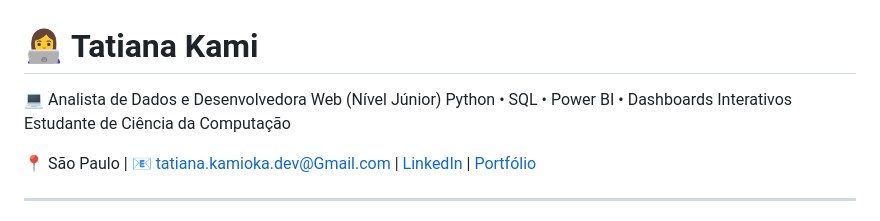
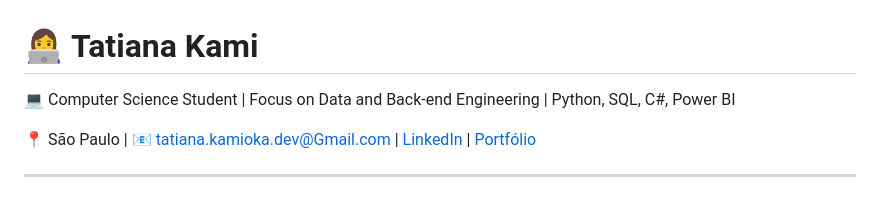
Before and after one commit to Tatianakami/Tatianakami, a Markdown page: README.md, the part around the change. Rendered like a GitHub page.

```diff
--- a/README.md
+++ b/README.md
@@ -1,8 +1,6 @@
 # 👩‍💻 Tatiana Kami
 
-💻 Analista de Dados e Desenvolvedora Web (Nível Júnior)
-Python • SQL • Power BI • Dashboards Interativos
-Estudante de Ciência da Computação
+💻 Computer Science Student | Focus on Data and Back-end Engineering | Python, SQL, C#, Power BI
 
 📍 São Paulo | 📧 tatiana.kamioka.dev@Gmail.com | [LinkedIn](https://linkedin.com/in/tatiana-kami) | [Portfólio](https://tatianakami.github.io)
 
```
